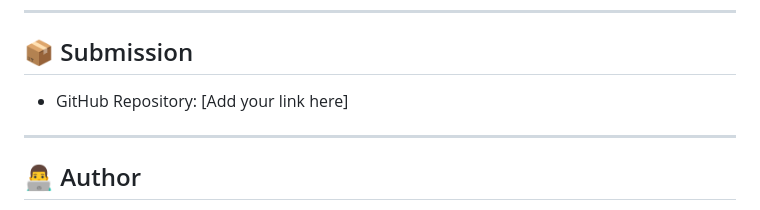
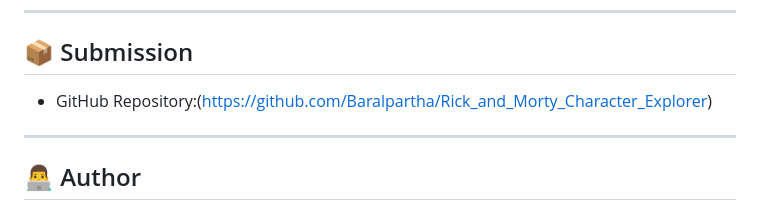
Before and after one commit to Baralpartha/Rick_and_Morty_Character_Explorer, a Markdown page: README.md, the part around the change. Drawn GitHub-style.

```diff
--- a/README.md
+++ b/README.md
@@ -166,7 +166,7 @@ flutter run
 
 ## 📦 Submission
 
-- GitHub Repository: [Add your link here]
+- GitHub Repository:(https://github.com/Baralpartha/Rick_and_Morty_Character_Explorer)
 
 ---
 
```
